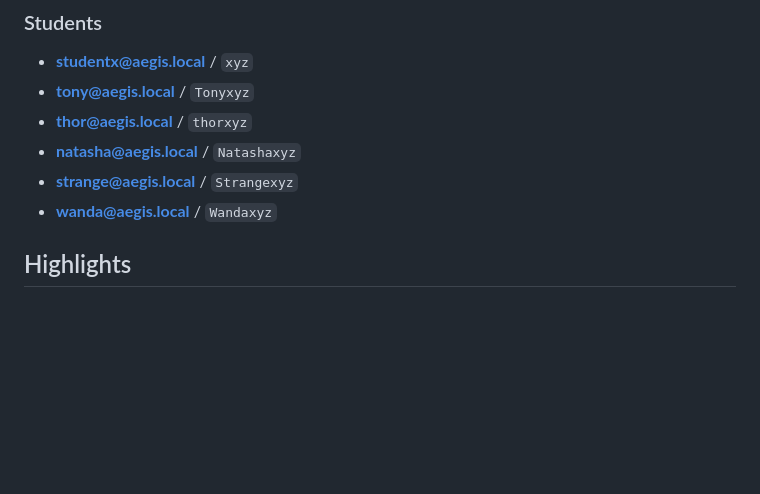
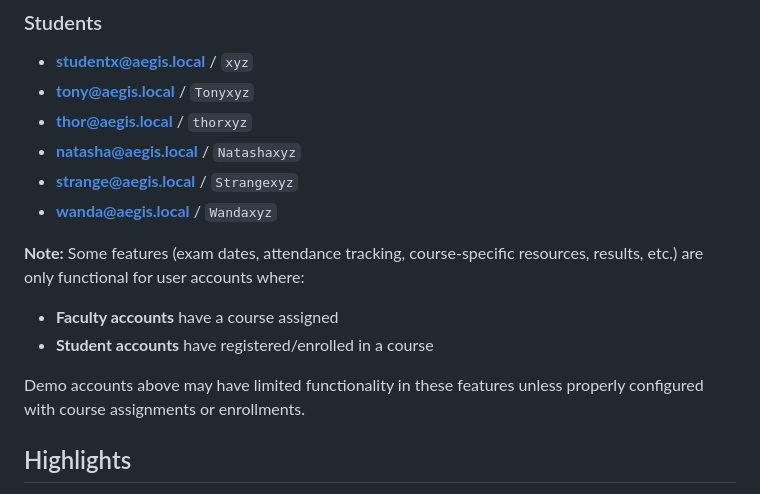
Before and after one commit to Jashnoor-gill/ArcReactor, a Markdown page: README.md, the part around the change. Drawn GitHub-style; blank space fills up the shorter version.

Commit message:
Add note about feature limitations for demo accounts without course assignments

```diff
--- a/README.md
+++ b/README.md
@@ -30,6 +30,12 @@ Deployed at: https://aegis-campusos.onrender.com
 - **natasha@aegis.local** / `Natashaxyz`
 - **strange@aegis.local** / `Strangexyz`
 - **wanda@aegis.local** / `Wandaxyz`
+
+**Note:** Some features (exam dates, attendance tracking, course-specific resources, results, etc.) are only functional for user accounts where:
+- **Faculty accounts** have a course assigned
+- **Student accounts** have registered/enrolled in a course
+
+Demo accounts above may have limited functionality in these features unless properly configured with course assignments or enrollments.
 
 ## Highlights
 
```
